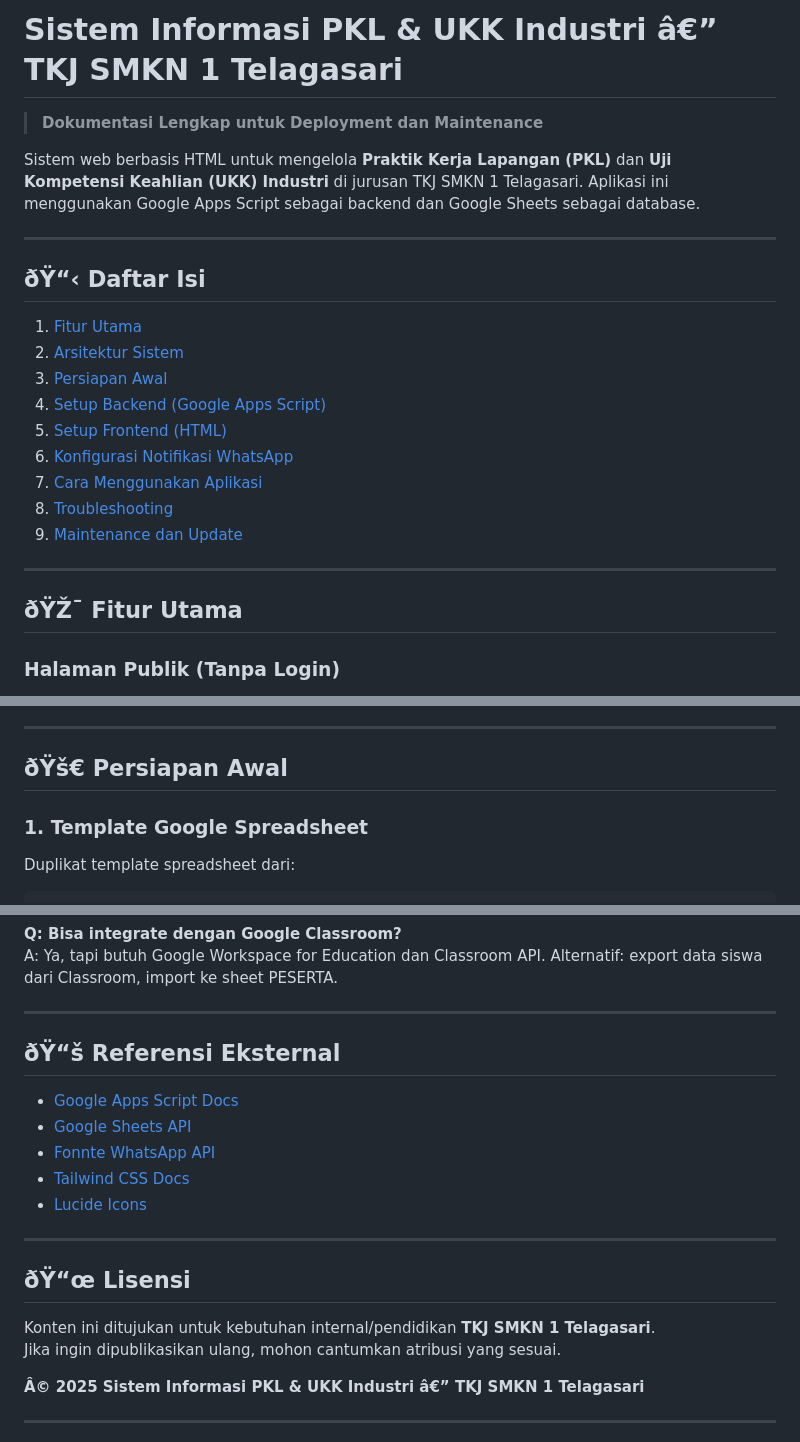
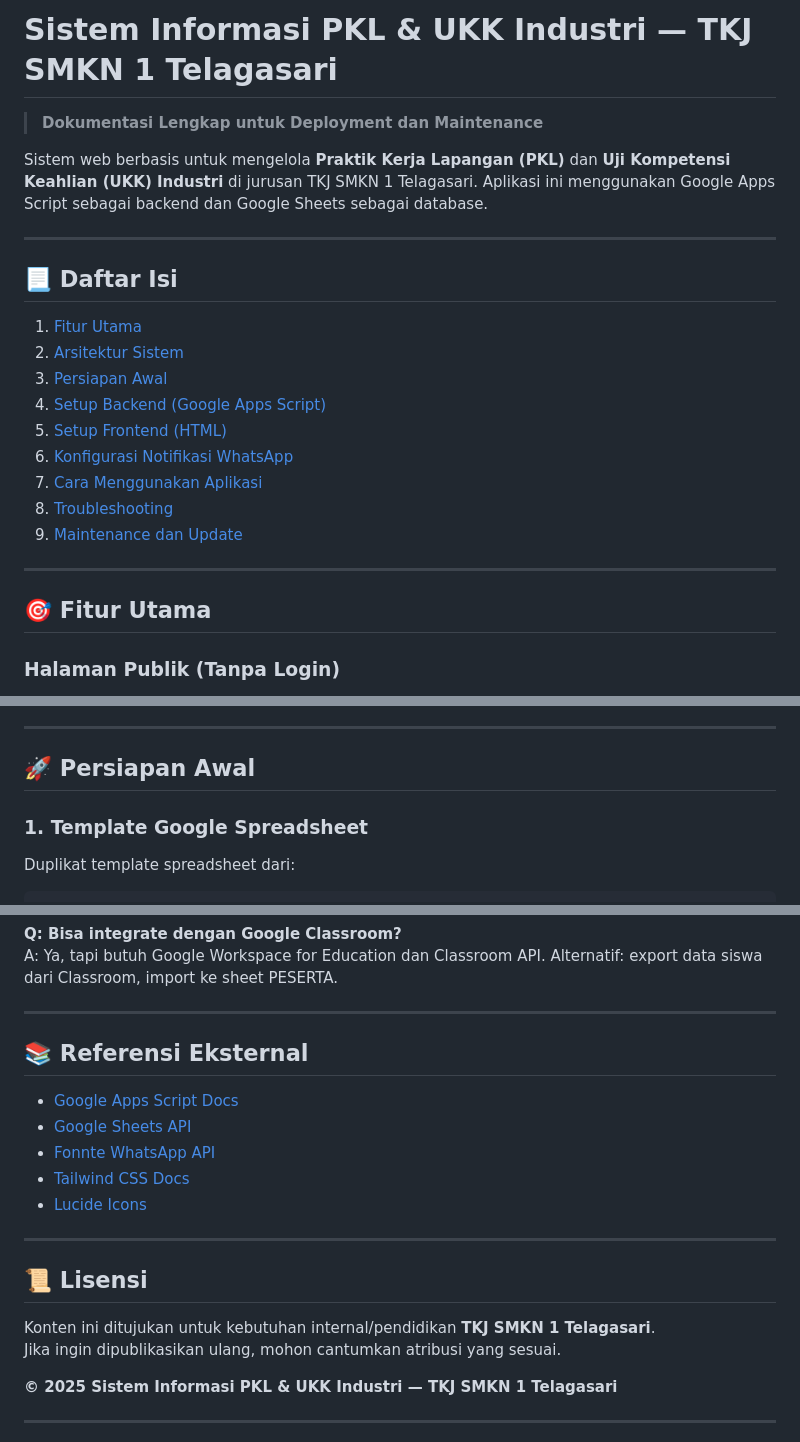
Before and after one commit to kelastkj/ukkpkl, a Markdown page: README.md, 3 parts joined by grey strips. Rendered like a GitHub page.

```diff
--- a/README.md
+++ b/README.md
@@ -1,12 +1,12 @@
-# Sistem Informasi PKL & UKK Industri â€” TKJ SMKN 1 Telagasari
+# Sistem Informasi PKL & UKK Industri — TKJ SMKN 1 Telagasari
 
 > **Dokumentasi Lengkap untuk Deployment dan Maintenance**
 
-Sistem web berbasis HTML untuk mengelola **Praktik Kerja Lapangan (PKL)** dan **Uji Kompetensi Keahlian (UKK) Industri** di jurusan TKJ SMKN 1 Telagasari. Aplikasi ini menggunakan Google Apps Script sebagai backend dan Google Sheets sebagai database.
+Sistem web berbasis untuk mengelola **Praktik Kerja Lapangan (PKL)** dan **Uji Kompetensi Keahlian (UKK) Industri** di jurusan TKJ SMKN 1 Telagasari. Aplikasi ini menggunakan Google Apps Script sebagai backend dan Google Sheets sebagai database.
 
 ---
 
-## ðŸ“‹ Daftar Isi
+## 📃 Daftar Isi
 
 1. [Fitur Utama](#fitur-utama)
 2. [Arsitektur Sistem](#arsitektur-sistem)
@@ -20,7 +20,7 @@ Sistem web berbasis HTML untuk mengelola **Praktik Kerja Lapangan (PKL)** dan **
 
 ---
 
-## ðŸŽ¯ Fitur Utama
+## 🎯 Fitur Utama
 
 ### Halaman Publik (Tanpa Login)
 - **Beranda (`index.html`)**: Pengantar sistem, panduan PKL & UKK, slideshow dokumentasi
@@ -84,7 +68,7 @@ Sistem web berbasis HTML untuk mengelola **Praktik Kerja Lapangan (PKL)** dan **
 
 ---
 
-## ðŸš€ Persiapan Awal
+## 🚀 Persiapan Awal
 
 ### 1. Template Google Spreadsheet
 Duplikat template spreadsheet dari:
@@ -1053,7 +1037,7 @@ A: Ya, tapi butuh Google Workspace for Education dan Classroom API. Alternatif:
 
 ---
 
-## ðŸ“š Referensi Eksternal
+## 📚 Referensi Eksternal
 
 - [Google Apps Script Docs](https://developers.google.com/apps-script)
 - [Google Sheets API](https://developers.google.com/sheets/api)
@@ -1063,12 +1047,12 @@ A: Ya, tapi butuh Google Workspace for Education dan Classroom API. Alternatif:
 
 ---
 
-## ðŸ“œ Lisensi
+## 📜 Lisensi
 
 Konten ini ditujukan untuk kebutuhan internal/pendidikan **TKJ SMKN 1 Telagasari**.
 Jika ingin dipublikasikan ulang, mohon cantumkan atribusi yang sesuai.
 
-**Â© 2025 Sistem Informasi PKL & UKK Industri â€” TKJ SMKN 1 Telagasari**
+**© 2025 Sistem Informasi PKL & UKK Industri — TKJ SMKN 1 Telagasari**
 
 ---
 
```
Also changed, not shown: other parts of README.md (+62 -78 lines).
